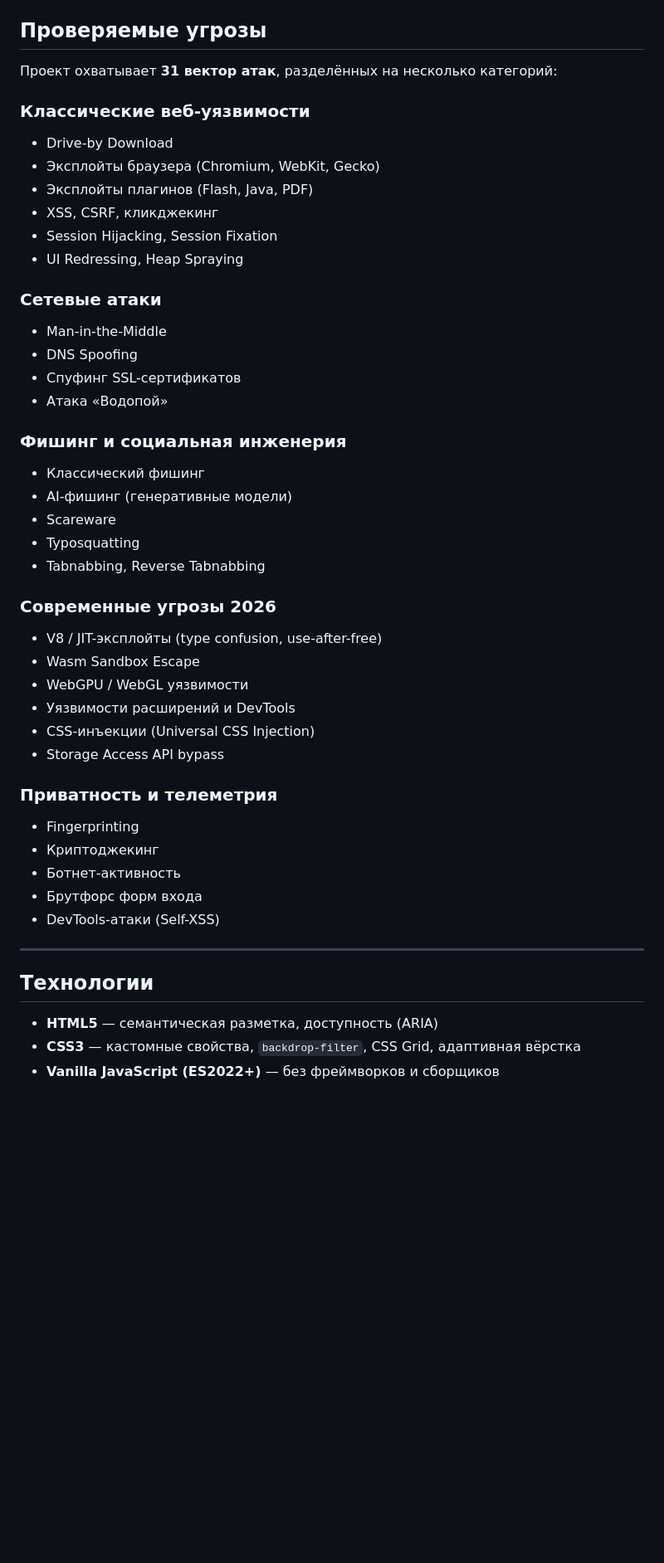
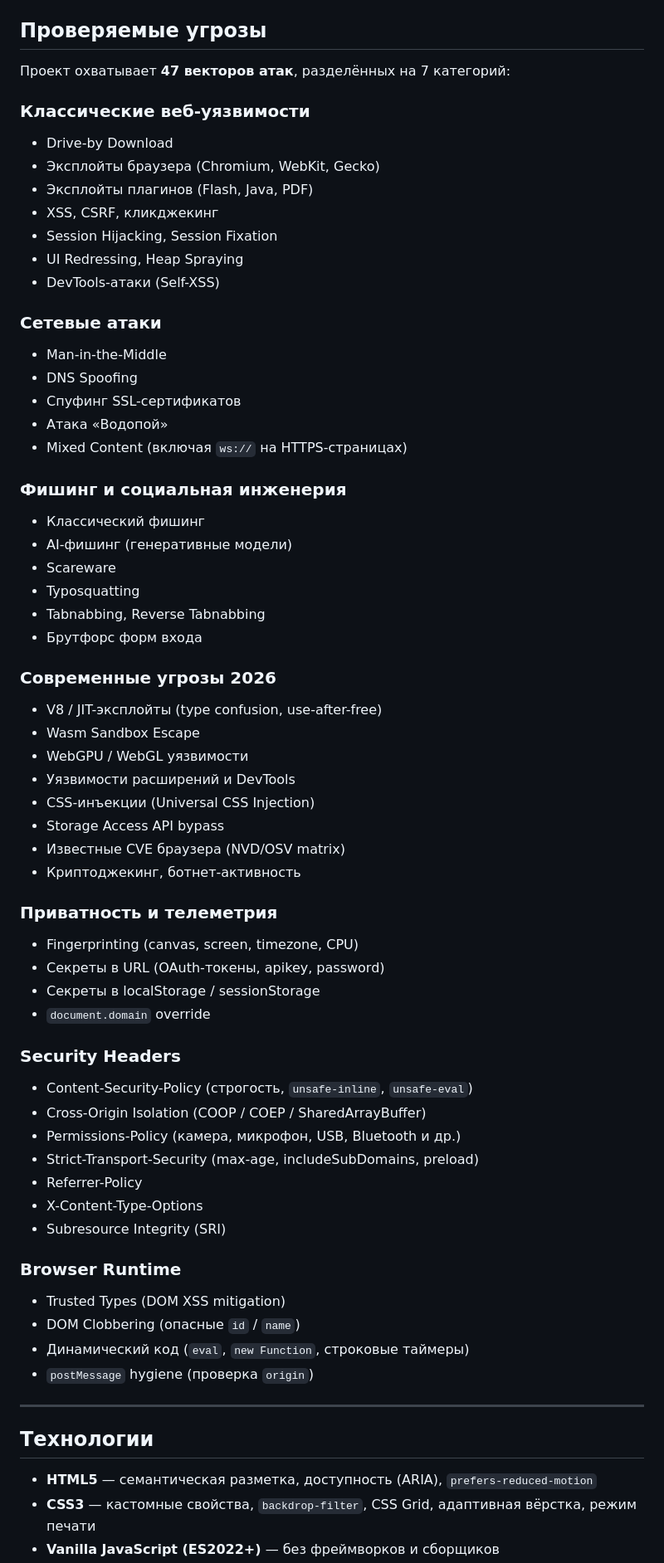
Before and after one commit to byteduck1337/SC, a Markdown page: README.md, the part around one of its changes. Shown at 83% size. GitHub-like rendering; blank space fills up the shorter version.

```diff
--- a/README.md
+++ b/README.md
@@ -102,6 +116,6 @@
 ## Проверяемые угрозы
 
-Проект охватывает **31 вектор атак**, разделённых на несколько категорий:
+Проект охватывает **47 векторов атак**, разделённых на 7 категорий:
 
 ### Классические веб-уязвимости
 - Drive-by Download
@@ -110,12 +124,14 @@
 - XSS, CSRF, кликджекинг
 - Session Hijacking, Session Fixation
 - UI Redressing, Heap Spraying
+- DevTools-атаки (Self-XSS)
 
 ### Сетевые атаки
 - Man-in-the-Middle
 - DNS Spoofing
 - Спуфинг SSL-сертификатов
 - Атака «Водопой»
+- Mixed Content (включая `ws://` на HTTPS-страницах)
 
 ### Фишинг и социальная инженерия
 - Классический фишинг
@@ -123,6 +139,7 @@
 - Scareware
 - Typosquatting
 - Tabnabbing, Reverse Tabnabbing
+- Брутфорс форм входа
 
 ### Современные угрозы 2026
 - V8 / JIT-эксплойты (type confusion, use-after-free)
@@ -131,18 +148,34 @@
 - Уязвимости расширений и DevTools
 - CSS-инъекции (Universal CSS Injection)
 - Storage Access API bypass
+- Известные CVE браузера (NVD/OSV matrix)
+- Криптоджекинг, ботнет-активность
 
 ### Приватность и телеметрия
-- Fingerprinting
-- Криптоджекинг
-- Ботнет-активность
-- Брутфорс форм входа
-- DevTools-атаки (Self-XSS)
+- Fingerprinting (canvas, screen, timezone, CPU)
+- Секреты в URL (OAuth-токены, apikey, password)
+- Секреты в localStorage / sessionStorage
+- `document.domain` override
+
+### Security Headers
+- Content-Security-Policy (строгость, `unsafe-inline`, `unsafe-eval`)
+- Cross-Origin Isolation (COOP / COEP / SharedArrayBuffer)
+- Permissions-Policy (камера, микрофон, USB, Bluetooth и др.)
+- Strict-Transport-Security (max-age, includeSubDomains, preload)
+- Referrer-Policy
+- X-Content-Type-Options
+- Subresource Integrity (SRI)
+
+### Browser Runtime
+- Trusted Types (DOM XSS mitigation)
+- DOM Clobbering (опасные `id` / `name`)
+- Динамический код (`eval`, `new Function`, строковые таймеры)
+- `postMessage` hygiene (проверка `origin`)
 
 ---
 
 ## Технологии
 
-- **HTML5** — семантическая разметка, доступность (ARIA)
-- **CSS3** — кастомные свойства, `backdrop-filter`, CSS Grid, адаптивная вёрстка
+- **HTML5** — семантическая разметка, доступность (ARIA), `prefers-reduced-motion`
+- **CSS3** — кастомные свойства, `backdrop-filter`, CSS Grid, адаптивная вёрстка, режим печати
 - **Vanilla JavaScript (ES2022+)** — без фреймворков и сборщиков
```
Also changed, not shown: other parts of README.md (+35 -19 lines).
